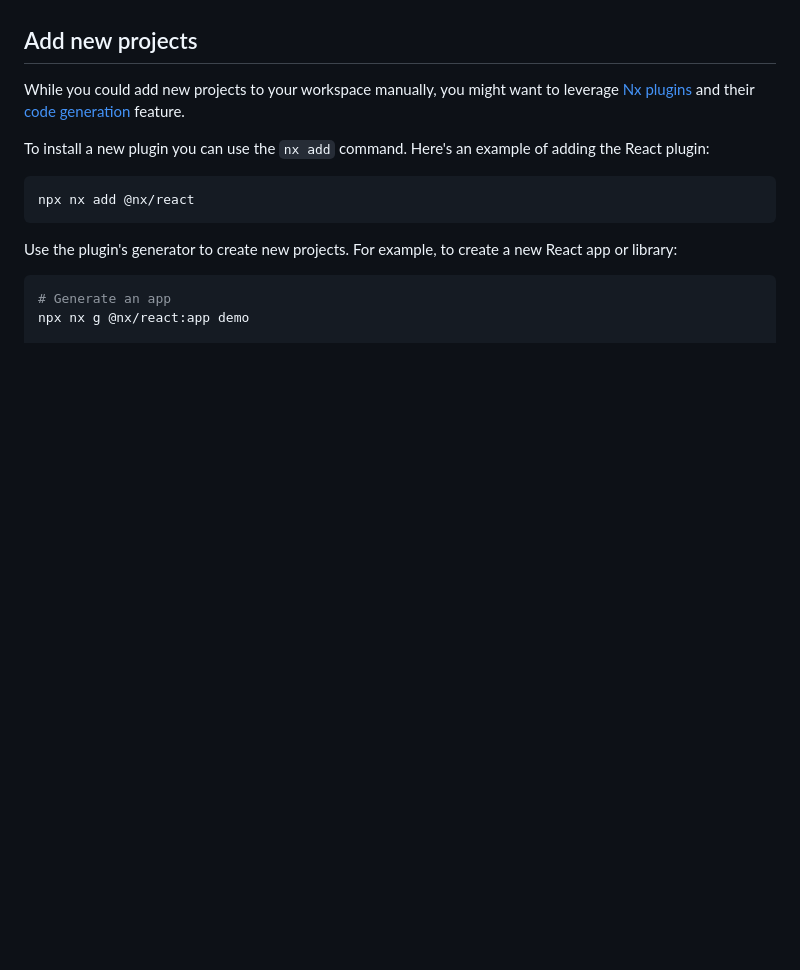
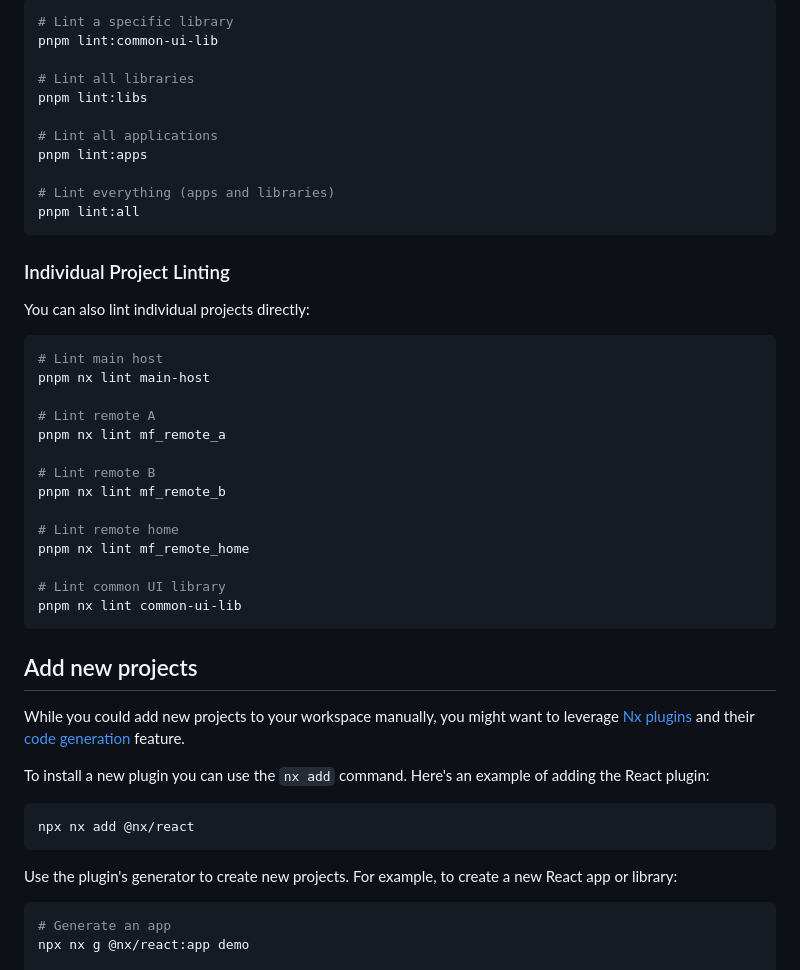
Before and after one commit to lkovari/nx-mf-dynamic-federation, a Markdown page: README.md, the part around one of its changes. Drawn GitHub-style; blank space fills up the shorter version.

````diff
--- a/README.md
+++ b/README.md
@@ -47,3 +163,37 @@ These targets are either [inferred automatically](https://nx.dev/concepts/inferr
+```sh
+# Lint a specific library
+pnpm lint:common-ui-lib
+
+# Lint all libraries
+pnpm lint:libs
+
+# Lint all applications
+pnpm lint:apps
+
+# Lint everything (apps and libraries)
+pnpm lint:all
+```
+
+### Individual Project Linting
+
+You can also lint individual projects directly:
+
+```sh
+# Lint main host
+pnpm nx lint main-host
+
+# Lint remote A
+pnpm nx lint mf_remote_a
+
+# Lint remote B
+pnpm nx lint mf_remote_b
+
+# Lint remote home
+pnpm nx lint mf_remote_home
+
+# Lint common UI library
+pnpm nx lint common-ui-lib
+```
 
 ## Add new projects
 
````
Also changed, not shown: other parts of README.md (+134 -18 lines).
